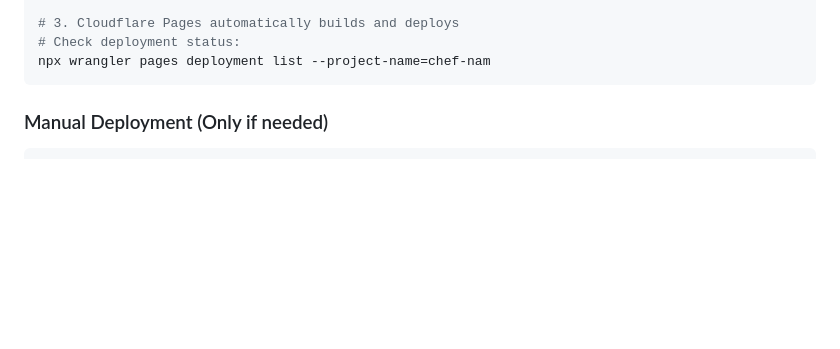
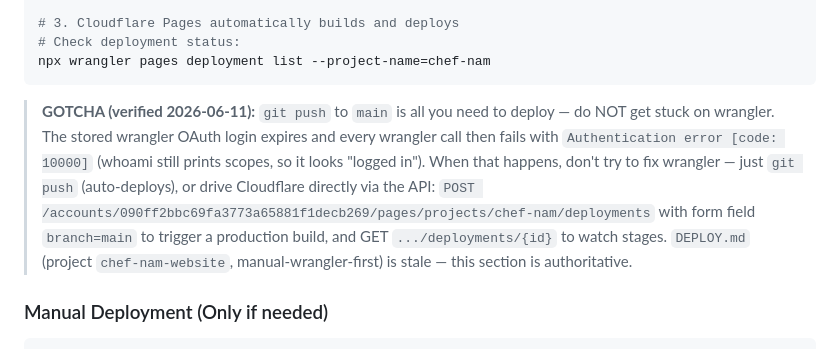
Before and after one commit to peakscapedigital/chef-nam, a Markdown page: CLAUDE.md, the part around the change. GitHub-like rendering; blank space fills up the shorter version.

````diff
--- a/CLAUDE.md
+++ b/CLAUDE.md
@@ -182,6 +182,15 @@ git push
 # Check deployment status:
 npx wrangler pages deployment list --project-name=chef-nam
 ```
+
+> **GOTCHA (verified 2026-06-11):** `git push` to `main` is all you need to deploy — do NOT
+> get stuck on wrangler. The stored wrangler OAuth login expires and every wrangler call then
+> fails with `Authentication error [code: 10000]` (whoami still prints scopes, so it looks
+> "logged in"). When that happens, don't try to fix wrangler — just `git push` (auto-deploys),
+> or drive Cloudflare directly via the API: `POST /accounts/090ff2bbc69fa3773a65881f1decb269/pages/projects/chef-nam/deployments`
+> with form field `branch=main` to trigger a production build, and GET `.../deployments/{id}`
+> to watch stages. `DEPLOY.md` (project `chef-nam-website`, manual-wrangler-first) is stale —
+> this section is authoritative.
 
 ### Manual Deployment (Only if needed)
 ```bash
````
Also changed, not shown: DEPLOY.md (+22 -5 lines).
